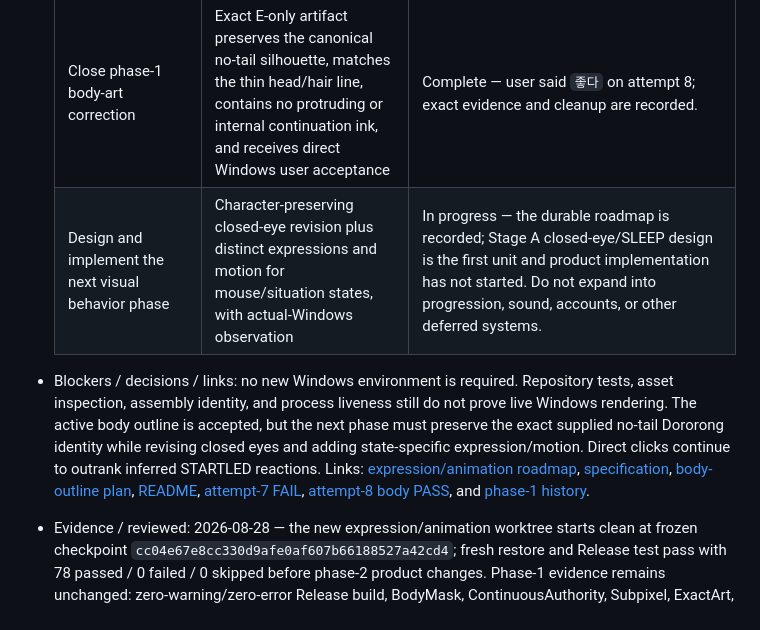
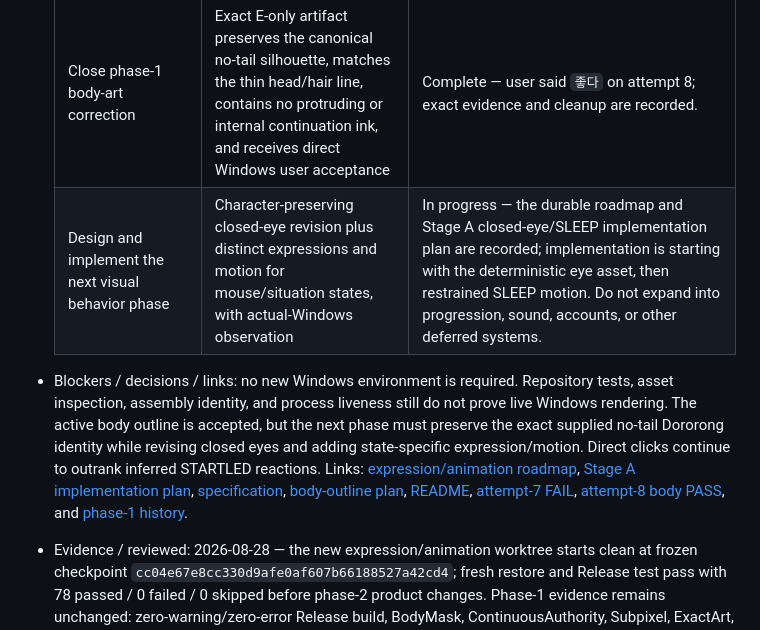
Before and after one commit to JOEWRKS/Doropet, a Markdown page: TASKS.md, the part around the change. Rendered like a GitHub page.

Commit message:
docs: plan M1 Stage A closed-eye sleep work

```diff
--- a/TASKS.md
+++ b/TASKS.md
@@ -9,7 +9,7 @@
   | Persist approved M1 design and implementation plan | Current spec and implementation plan inspected; JOENESS contract linked | Complete |
   | Implement and verify M1 | Automated core checks, Release publish, and all actual-Windows acceptance checks in the spec pass | In progress — the replacement E-only artifact uses `W=1.5`, E gain `2.5`, and C gain `0`. Source/native generation, causal thin-outline regression, repository visual inspection, independent review, fresh automation, framework-dependent publish, and attempt-8 actual-Windows body-outline observation pass. Closed-eye expression/motion refinement and remaining interaction/non-interference observations remain UNVERIFIED, so broader M1 is PARTIAL. |
   | Close phase-1 body-art correction | Exact E-only artifact preserves the canonical no-tail silhouette, matches the thin head/hair line, contains no protruding or internal continuation ink, and receives direct Windows user acceptance | Complete — user said `좋다` on attempt 8; exact evidence and cleanup are recorded. |
-  | Design and implement the next visual behavior phase | Character-preserving closed-eye revision plus distinct expressions and motion for mouse/situation states, with actual-Windows observation | In progress — the durable roadmap is recorded; Stage A closed-eye/SLEEP design is the first unit and product implementation has not started. Do not expand into progression, sound, accounts, or other deferred systems. |
+  | Design and implement the next visual behavior phase | Character-preserving closed-eye revision plus distinct expressions and motion for mouse/situation states, with actual-Windows observation | In progress — the durable roadmap and Stage A closed-eye/SLEEP implementation plan are recorded; implementation is starting with the deterministic eye asset, then restrained SLEEP motion. Do not expand into progression, sound, accounts, or other deferred systems. |
 
-- Blockers / decisions / links: no new Windows environment is required. Repository tests, asset inspection, assembly identity, and process liveness still do not prove live Windows rendering. The active body outline is accepted, but the next phase must preserve the exact supplied no-tail Dororong identity while revising closed eyes and adding state-specific expression/motion. Direct clicks continue to outrank inferred STARTLED reactions. Links: [expression/animation roadmap](docs/roadmaps/2026-08-28-dororong-m1-expression-animation-roadmap.md), [specification](docs/specs/2026-08-26-dororong-m1-design.md), [body-outline plan](docs/plans/2026-08-27-dororong-complete-body-ownership-outline.md), [README](README.md), [attempt-7 FAIL](docs/verification/2026-08-28-m1-windows-acceptance-manual-attempt-7.md), [attempt-8 body PASS](docs/verification/2026-08-28-m1-windows-acceptance-manual-attempt-8.md), and [phase-1 history](docs/handoff/2026-08-28-dororong-phase-1-conversation-and-work-history.md).
+- Blockers / decisions / links: no new Windows environment is required. Repository tests, asset inspection, assembly identity, and process liveness still do not prove live Windows rendering. The active body outline is accepted, but the next phase must preserve the exact supplied no-tail Dororong identity while revising closed eyes and adding state-specific expression/motion. Direct clicks continue to outrank inferred STARTLED reactions. Links: [expression/animation roadmap](docs/roadmaps/2026-08-28-dororong-m1-expression-animation-roadmap.md), [Stage A implementation plan](docs/plans/2026-08-28-dororong-m1-stage-a-closed-eye-sleep.md), [specification](docs/specs/2026-08-26-dororong-m1-design.md), [body-outline plan](docs/plans/2026-08-27-dororong-complete-body-ownership-outline.md), [README](README.md), [attempt-7 FAIL](docs/verification/2026-08-28-m1-windows-acceptance-manual-attempt-7.md), [attempt-8 body PASS](docs/verification/2026-08-28-m1-windows-acceptance-manual-attempt-8.md), and [phase-1 history](docs/handoff/2026-08-28-dororong-phase-1-conversation-and-work-history.md).
 - Evidence / reviewed: 2026-08-28 — the new expression/animation worktree starts clean at frozen checkpoint `cc04e67e8cc330d9afe0af607b66188527a42cd4`; fresh restore and Release test pass with 78 passed / 0 failed / 0 skipped before phase-2 product changes. Phase-1 evidence remains unchanged: zero-warning/zero-error Release build, BodyMask, ContinuousAuthority, Subpixel, ExactArt, actual-`PetLoop` runtime-composition, DRAGGED presenter-angle, and framework-dependent `win-x64` publish exited 0. The causal thin-outline test passes with native body median `0.75`, unchanged hair median `0.6875`, and byte-inert C geometry. Active runtime hashes are open `238AC7F0ACC765ABC40AE3E13543E088BC3F694C0D4FBC99BDFD99648D94B511` and closed `F48AB174F6DEE6C92F04E7363F854CC92AA1ED53504A728F7F69E8F1D0A0167E`. Attempt 8 exact Windows evidence SHA-256 `5DC4871E60F4A5AC7EFC0D9A33392AF19C825A7A51AEC349746E73E4268DCCE1` records the user's body-outline PASS. Exact attempt-8 runtime binary provenance remains UNVERIFIED as recorded in the phase-1 history. Broader M1 remains PARTIAL because closed-eye expression/motion and later Windows observations are not yet verified.
```
Also changed, not shown: docs/plans/2026-08-28-dororong-m1-stage-a-closed-eye-sleep.md (added, +259 -0 lines).
